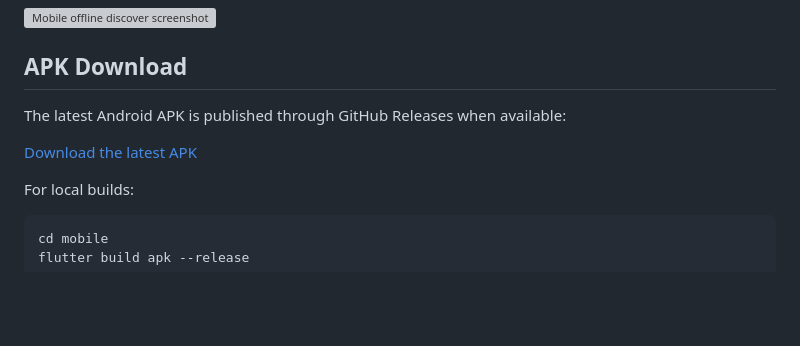
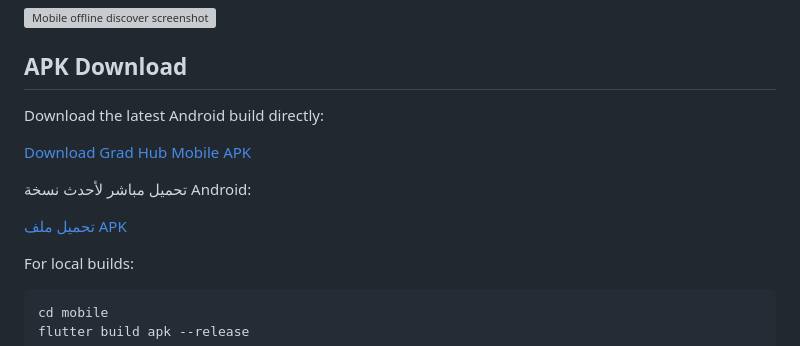
Before and after one commit to Samer-Elhamy/grad-hub, a Markdown page: README.md, the part around one of its changes. Rendered like a GitHub page; blank space fills up the shorter version; grey boxes are pictures that could not be loaded.

Commit message:
Add direct APK download link to README
Co-authored-by: Cursor <cursoragent@cursor.com>

```diff
--- a/README.md
+++ b/README.md
@@ -52,9 +58,13 @@
 
 ## APK Download
 
-The latest Android APK is published through GitHub Releases when available:
+Download the latest Android build directly:
 
-[Download the latest APK](https://github.com/Samer-Elhamy/grad-hub/releases)
+[Download Grad Hub Mobile APK](https://github.com/Samer-Elhamy/grad-hub/releases/download/v1.0.3/grad-hub-mobile-v1.0.3-logo-offline.apk)
+
+تحميل مباشر لأحدث نسخة Android:
+
+[تحميل ملف APK](https://github.com/Samer-Elhamy/grad-hub/releases/download/v1.0.3/grad-hub-mobile-v1.0.3-logo-offline.apk)
 
 For local builds:
 
```
Also changed, not shown: other parts of README.md (+6 -0 lines).
